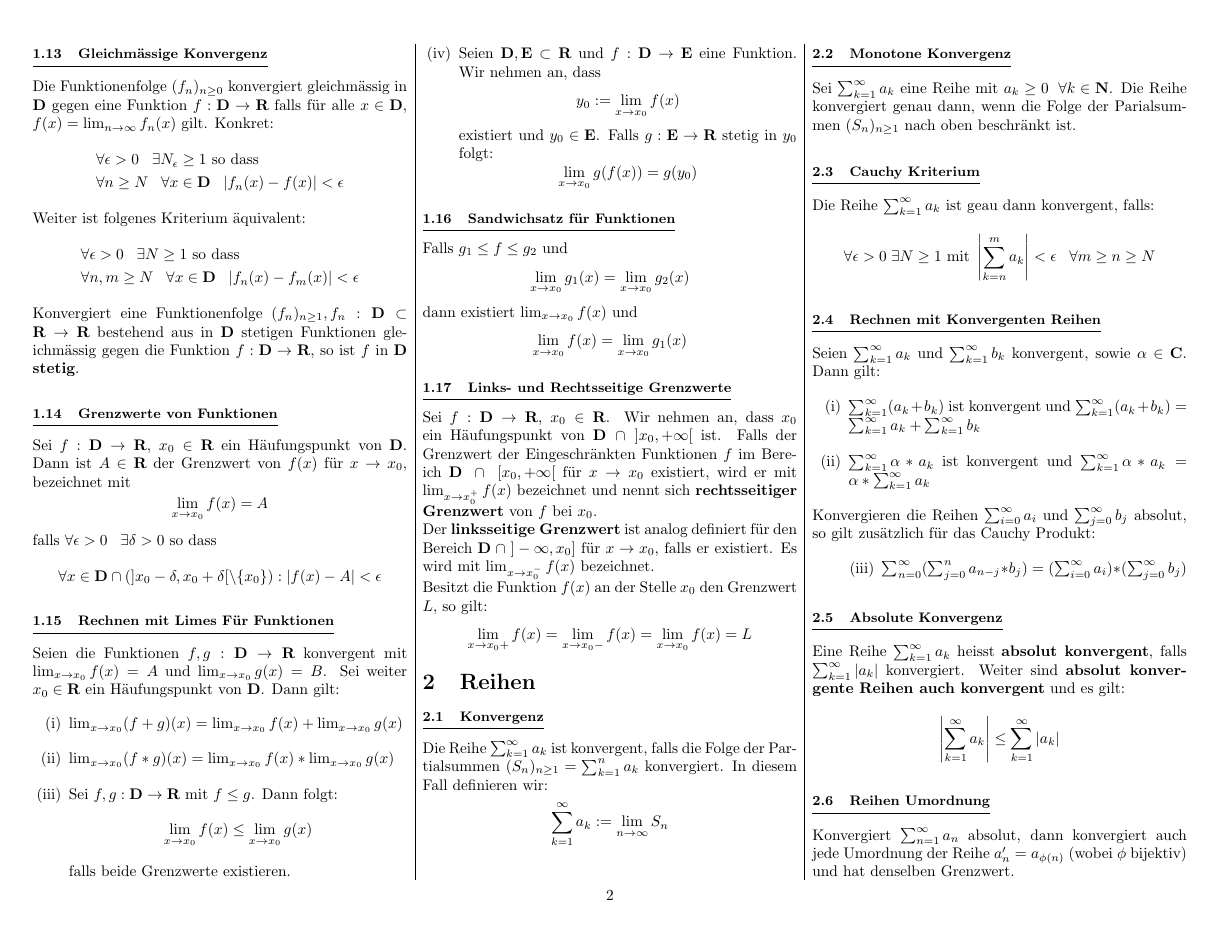
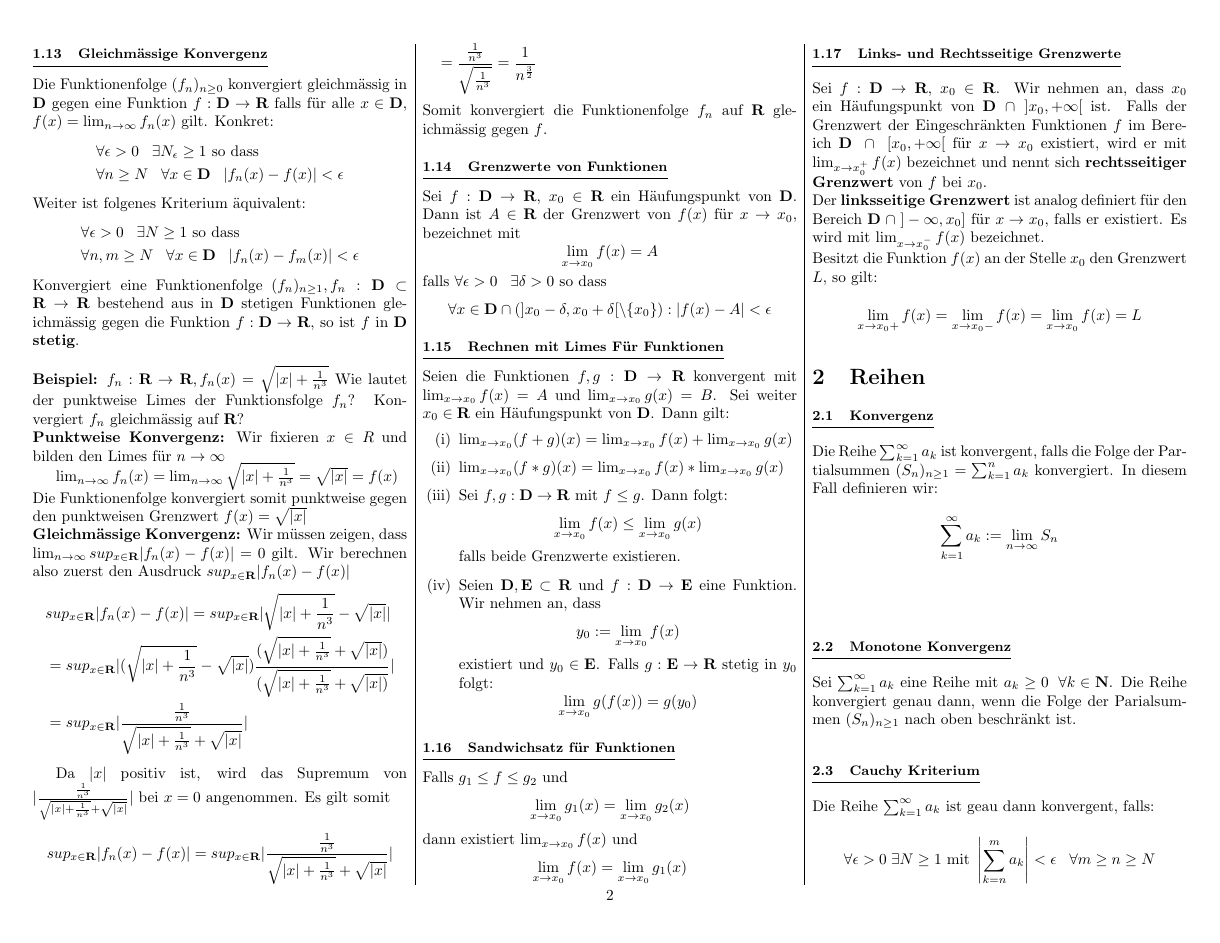
Before and after one commit to Gnkgo/summaries, a LaTeX document (Analysis/cheatsheet/main.tex): page 2 of 11. Compiled offline with pdfLaTeX.

Commit message:
Beispiel gleichmässige Konvergenz

```diff
--- a/Analysis/cheatsheet/main.tex
+++ b/Analysis/cheatsheet/main.tex
@@ -29,7 +29,7 @@
 \def\limxn{\lim_{x\to-\infty}}
 \def\sumk{\sum_{k=1}^\infty}
 \def\sumn{\sum_{n=0}^\infty}
-\def\R{\mathbb{R}}
+\def\R{\mathbf{R}}
 \def\dx{\text{ d}x}
 
 % color text
@@ -223,7 +223,33 @@ Weiter ist folgenes Kriterium äquivalent:
 \end{align*}
 Konvergiert eine Funktionenfolge $(f_n)_{n \geq 1}, f_n:\mathbf{D} \subset \mathbf{R} \rightarrow \mathbf{R}$
 bestehend aus in $\mathbf{D}$ stetigen Funktionen gleichmässig gegen die Funktion $f:\mathbf{D} \rightarrow \mathbf{R}$, so
-ist $f$ in $\mathbf{D}$ \textbf{stetig}.
+ist $f$ in $\mathbf{D}$ \textbf{stetig}.\\
+\\
+\textbf{Beispiel:}
+$f_n : \mathbf{R} \rightarrow \mathbf{R}, f_n(x) = \sqrt{|x| + \frac{1}{n^3}}$
+Wie lautet der punktweise Limes der Funktionsfolge $f_n$? Konvergiert $f_n$ gleichmässig auf  $\mathbf{R}$?\\
+\textbf{Punktweise Konvergenz:} Wir fixieren $x \in R$ und bilden den Limes für $n \rightarrow \infty$
+
+$\lim_{n \to \infty} f_n(x) = \lim_{n \rightarrow \infty} \sqrt{|x| + \frac{1}{n^3}} = \sqrt{|x|} = f(x)$\\
+Die Funktionenfolge konvergiert somit punktweise gegen den punktweisen Grenzwert $f(x) = \sqrt{|x|}$\\
+\textbf{Gleichmässige Konvergenz:} Wir müssen zeigen, dass $\lim_{n \to \infty} sup_{x \in \mathbf{R}} |f_n(x) - f(x)| = 0$ gilt. Wir berechnen also zuerst den Ausdruck $sup_{x \in \mathbf{R}} |f_n(x) - f(x)|$
+\begin{align*}
+	&sup_{x \in \mathbf{R}} |f_n(x) - f(x)| = sup_{x \in \mathbf{R}} |\sqrt{|x| + \frac{1}{n^3}} - \sqrt{|x|}|\\
+	& =  sup_{x \in \mathbf{R}} |(\sqrt{|x| + \frac{1}{n^3}} - \sqrt{|x|}) \frac{(\sqrt{|x| + \frac{1}{n^3}} + \sqrt{|x|})}{(\sqrt{|x| + \frac{1}{n^3}} + \sqrt{|x|)}}| \\
+	& = sup_{x \in \mathbf{R}} |\frac{\frac{1}{n^3}}{\sqrt{|x| + \frac{1}{n^3}} + \sqrt{|x|}}|
+\end{align*}
+
+Da $|x|$ positiv ist, wird das Supremum von $|\frac{\frac{1}{n^3}}{\sqrt{|x| + \frac{1}{n^3}} + \sqrt{|x|}}|$ bei $x = 0$ angenommen. Es gilt somit
+
+\begin{align*}
+	& sup_{x \in \mathbf{R}} |f_n(x) - f(x)| = sup_{x \in \mathbf{R}} |\frac{\frac{1}{n^3}}{\sqrt{|x| + \frac{1}{n^3}} + \sqrt{|x|}}|\\
+ 	&= \frac{\frac{1}{n^3}}{\sqrt{\frac{1}{n^3}}} = \frac{1}{n^{\frac{3}{2}}}
+\end{align*}
+Somit konvergiert die Funktionenfolge $f_n$ auf $\mathbf{R}$ gleichmässig gegen $f$.
+
+
+
+
 % Grenzwerte von Funktionen
   \subsection {Grenzwerte von Funktionen}
 Sei $f:\mathbf{D} \rightarrow \mathbf{R}$, $x_0 \in \mathbf{R}$ ein Häufungspunkt von $\mathbf{D}$.
```
Also changed, not shown: Analysis/cheatsheet/main.pdf, 1 other file.
